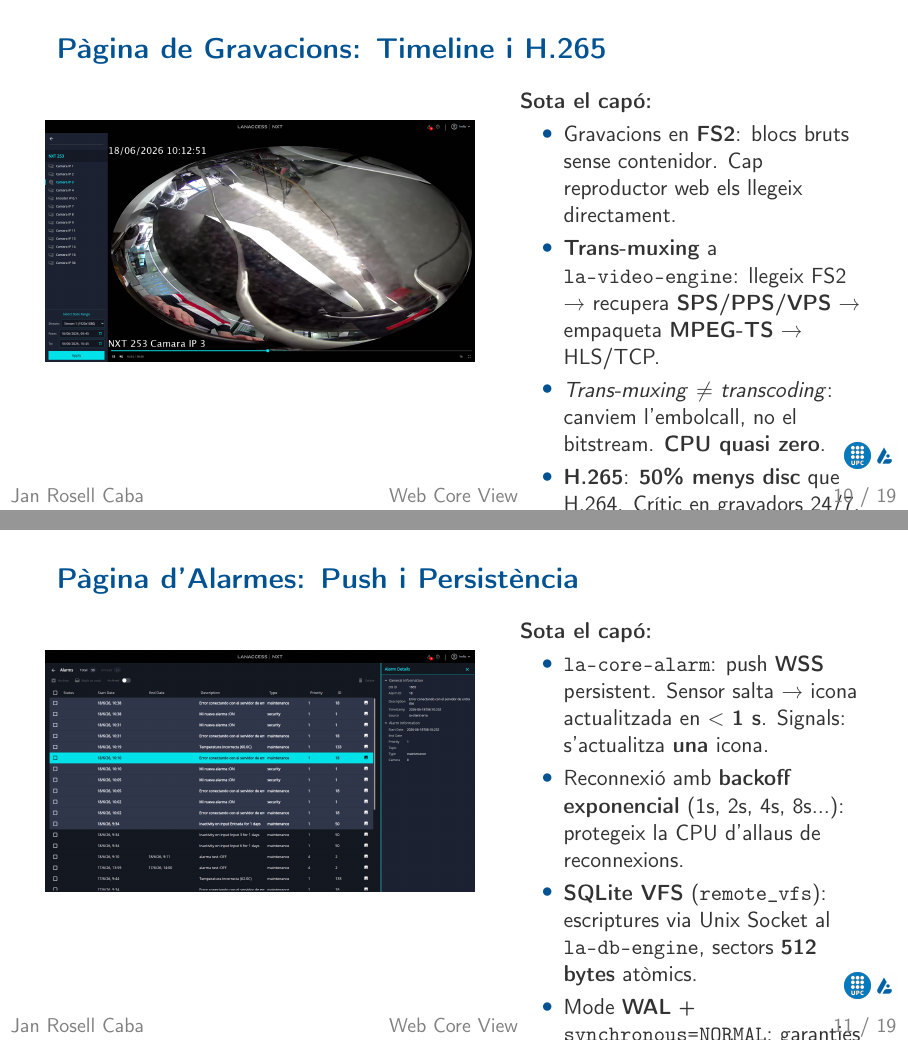
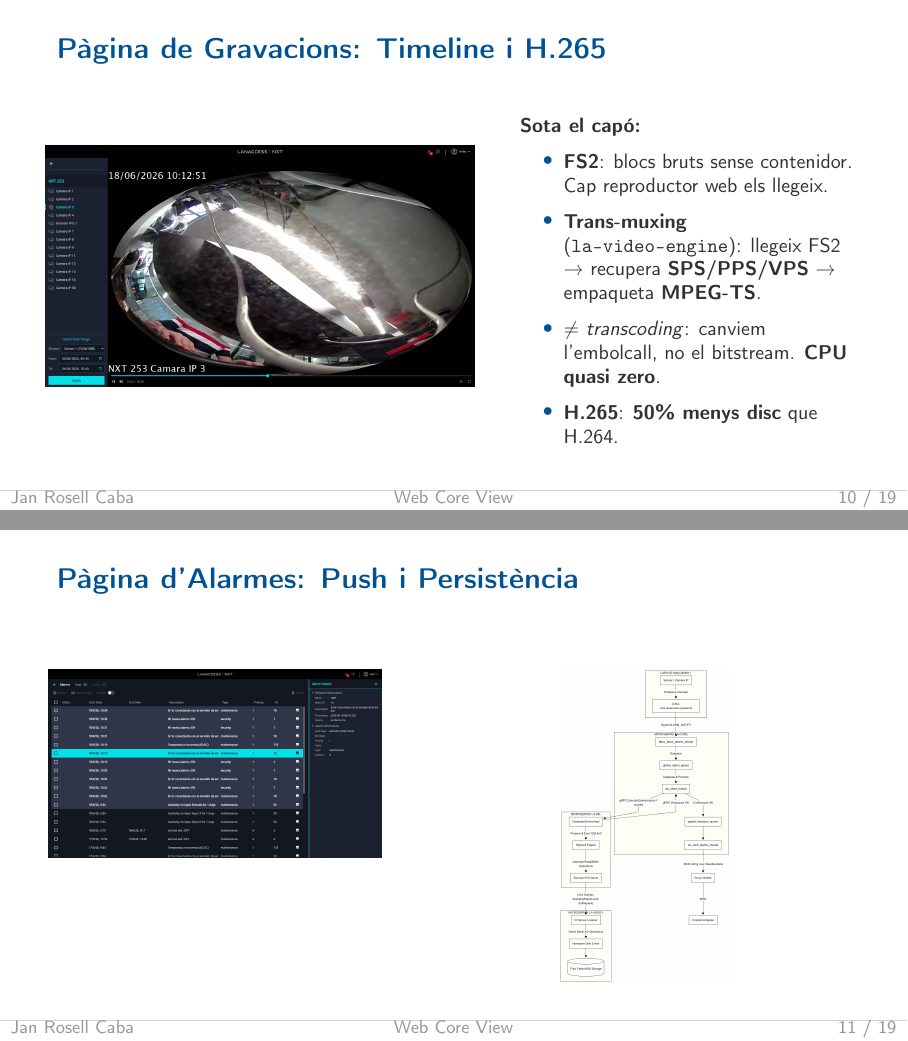
Before and after one commit to janrosellcaba/tfg, LaTeX slides (presentacio/presentacio.tex, which reads presentacio/seccions/03_implementacio.tex): pages 10 and 11 of 19, joined at a grey line. Compiled offline with pdfLaTeX.

Commit message:
[feat] locura

```diff
--- a/presentacio/presentacio.tex
+++ b/presentacio/presentacio.tex
@@ -71,11 +80,7 @@
 \usepackage{tikz}
 \usepackage{eurosym}
 
-% Logos petits a la cantonada inferior dreta (ocults en frames [plain])
-\logo{%
-  \includegraphics[height=0.45cm]{../figures/logos/upc_icona.png}\hspace{0.15em}%
-  \includegraphics[height=0.45cm]{../figures/logos/lanaccess_icona.png}\hspace{0.4em}%
-}
+% Logos: únicament a la portada i a l'última diapositiva (via \begin{frame}[plain])
 
 % Activa les notes per a l'orador (comentar per a la versió final del PDF públic)
 % \setbeameroption{show notes on second screen=right}
--- a/presentacio/seccions/03_implementacio.tex
+++ b/presentacio/seccions/03_implementacio.tex
@@ -40,17 +40,17 @@
   \begin{columns}[T]
     \begin{column}{0.54\textwidth}
       \begin{center}
-        \includegraphics[width=\textwidth,keepaspectratio]{../figures/interficies/recordings.png}
+        \includegraphics[width=\textwidth, height=0.6\textheight, keepaspectratio]{../figures/interficies/recordings.png}
       \end{center}
     \end{column}
 
     \begin{column}{0.43\textwidth}
-      \textbf{Sota el capó:}
+      \small\textbf{Sota el capó:}
       \begin{itemize}
-        \item Gravacions en \textbf{FS2}: blocs bruts sense contenidor. Cap reproductor web els llegeix directament.
-        \item \textbf{Trans-muxing} a \texttt{la-video-engine}: llegeix FS2 → recupera \textbf{SPS/PPS/VPS} → empaqueta \textbf{MPEG-TS} → HLS/TCP.
-        \item \textit{Trans-muxing} $\neq$ \textit{transcoding}: canviem l'embolcall, no el bitstream. \textbf{CPU quasi zero}.
-        \item \textbf{H.265}: \textbf{50\% menys disc} que H.264. Crític en gravadors 24/7.
+        \item \textbf{FS2}: blocs bruts sense contenidor. Cap reproductor web els llegeix.
+        \item \textbf{Trans-muxing} (\texttt{la-video-engine}): llegeix FS2 → recupera \textbf{SPS/PPS/VPS} → empaqueta \textbf{MPEG-TS}.
+        \item $\neq$ \textit{transcoding}: canviem l'embolcall, no el bitstream. \textbf{CPU quasi zero}.
+        \item \textbf{H.265}: \textbf{50\% menys disc} que H.264.
       \end{itemize}
     \end{column}
   \end{columns}
@@ -69,20 +69,16 @@
 % ---  DIAPOSITIVA 11 — Pàgina d'Alarmes  ---
 \begin{frame}{Pàgina d'Alarmes: Push i Persistència}
   \begin{columns}[T]
-    \begin{column}{0.54\textwidth}
+    \begin{column}{0.42\textwidth}
       \begin{center}
-        \includegraphics[width=\textwidth,keepaspectratio]{../figures/interficies/alarms.png}
+        \includegraphics[width=\textwidth, height=0.6\textheight, keepaspectratio]{../figures/interficies/alarms.png}
       \end{center}
     \end{column}
 
-    \begin{column}{0.43\textwidth}
-      \textbf{Sota el capó:}
-      \begin{itemize}
-        \item \texttt{la-core-alarm}: push \textbf{WSS} persistent. Sensor salta → icona actualitzada en $<$ \textbf{1 s}. Signals: s'actualitza \textbf{una} icona.
-        \item Reconnexió amb \textbf{backoff exponencial} (1s, 2s, 4s, 8s...): protegeix la CPU d'allaus de reconnexions.
-        \item \textbf{SQLite VFS} (\texttt{remote\_vfs}): escriptures via Unix Socket al \texttt{la-db-engine}, sectors \textbf{512 bytes} atòmics.
-        \item Mode \textbf{WAL} + \texttt{synchronous=NORMAL}: garanties \textbf{ACID}. Zero corrupció en talls elèctrics.
-      \end{itemize}
+    \begin{column}{0.54\textwidth}
+      \begin{center}
+        \includegraphics[width=\textwidth, height=0.65\textheight, keepaspectratio]{../figures/diagrames/alarms_data_flow.png}
+      \end{center}
     \end{column}
   \end{columns}
 
```
Also changed, not shown: presentacio/seccions/01_context_problema.tex (+1 -1 lines), presentacio/seccions/02_especificacio_disseny.tex (+1 -1 lines), presentacio/presentacio.tex (35 more changed lines), presentacio/seccions/03_implementacio.tex (10 more changed lines).
